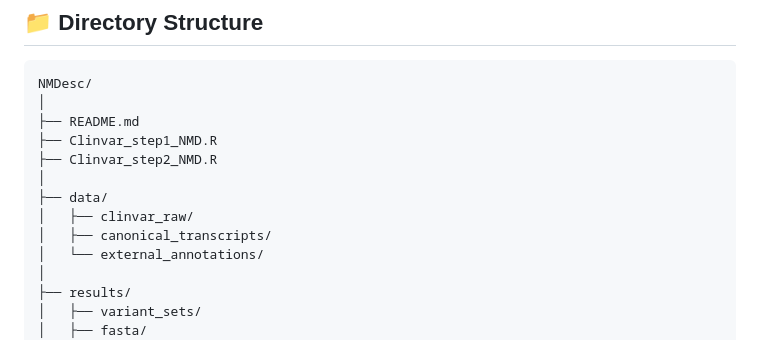
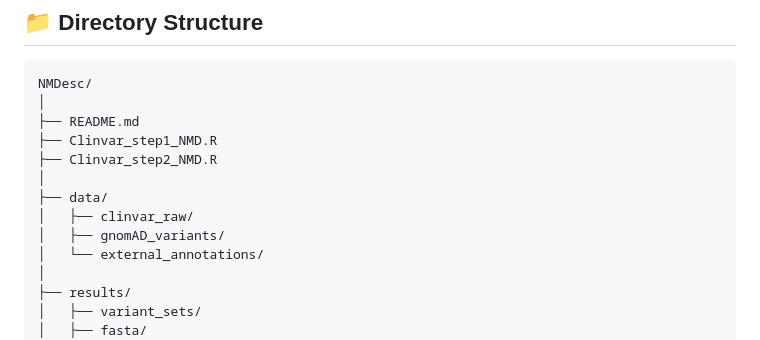
Before and after one commit to CobanAkdemirlab/NMDescapediseasegene_paper, a Markdown page: NMDesc/README.md, the part around the change. Rendered like a GitHub page.

```diff
--- a/NMDesc/README.md
+++ b/NMDesc/README.md
@@ -33,7 +33,7 @@ NMDesc/
 │
 ├── data/
 │   ├── clinvar_raw/
-│   ├── canonical_transcripts/
+│   ├── gnomAD_variants/
 │   └── external_annotations/
 │
 ├── results/
```
